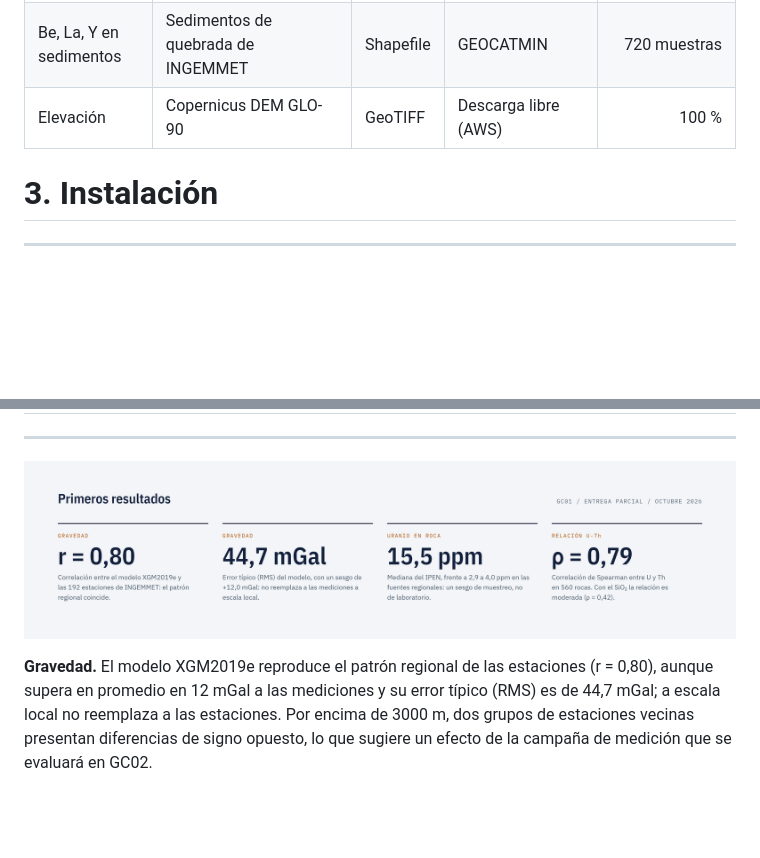
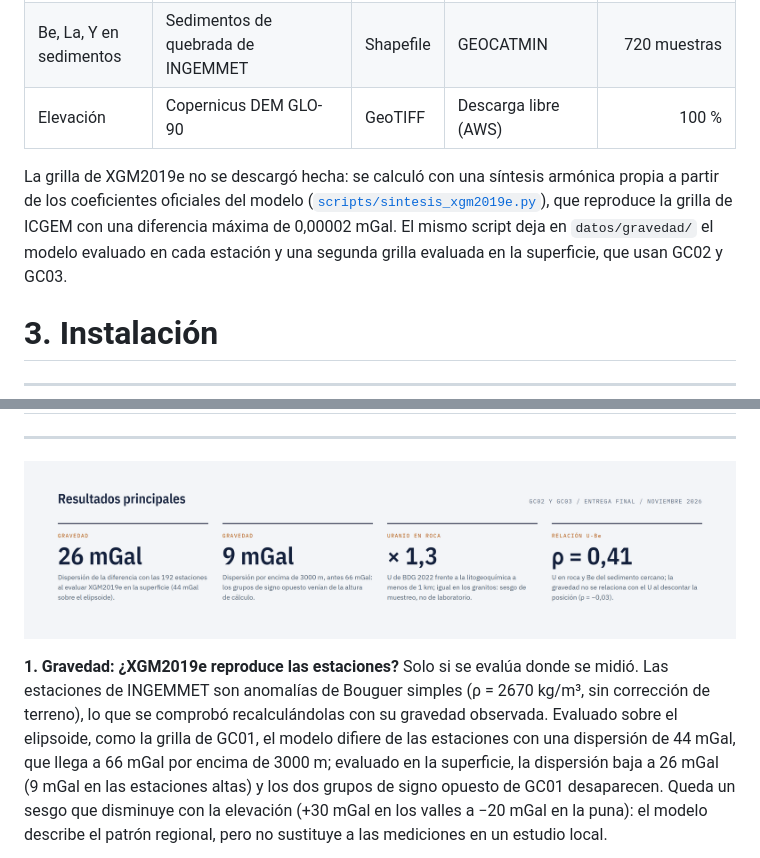
Before and after one commit to HeisenbergPy/Prospectivity-for-U-REE-Peru-Central, a Markdown page: README.md, 2 parts joined by grey strips. Rendered like a GitHub page; pictures changed too: recursos/resultados.png; blank space fills up the shorter version.

Commit message:
Actualizado el README con los resultados finales

```diff
--- a/README.md
+++ b/README.md
@@ -54,6 +54,11 @@ procedimiento de obtención se describen en [`datos/LEEME.md`](datos/LEEME.md).
 | Be, La, Y en sedimentos | Sedimentos de quebrada de INGEMMET | Shapefile | GEOCATMIN | 720 muestras |
 | Elevación | Copernicus DEM GLO-90 | GeoTIFF | Descarga libre (AWS) | 100 % |
 
+La grilla de XGM2019e no se descargó hecha: se calculó con una síntesis armónica propia a partir de los coeficientes
+oficiales del modelo ([`scripts/sintesis_xgm2019e.py`](scripts/sintesis_xgm2019e.py)), que reproduce la grilla de
+ICGEM con una diferencia máxima de 0,00002 mGal. El mismo script deja en `datos/gravedad/` el modelo evaluado en cada
+estación y una segunda grilla evaluada en la superficie, que usan GC02 y GC03.
+
 # **3. Instalación**
 
 ---
@@ -135,6 +155,9 @@ README se generan como se indica en [`recursos/LEEME.md`](recursos/LEEME.md).
 
-**Gravedad.** El modelo XGM2019e reproduce el patrón regional de las estaciones (r = 0,80), aunque supera en promedio
-en 12 mGal a las mediciones y su error típico (RMS) es de 44,7 mGal; a escala local no reemplaza a las estaciones.
-Por encima de 3000 m, dos grupos de estaciones vecinas presentan diferencias de signo opuesto, lo que sugiere un
-efecto de la campaña de medición que se evaluará en GC02.
+**1. Gravedad: ¿XGM2019e reproduce las estaciones?** Solo si se evalúa donde se midió. Las estaciones de INGEMMET son
+anomalías de Bouguer simples (ρ = 2670 kg/m³, sin corrección de terreno), lo que se comprobó recalculándolas con su
+gravedad observada. Evaluado sobre el elipsoide, como la grilla de GC01, el modelo difiere de las estaciones con una
+dispersión de 44 mGal, que llega a 66 mGal por encima de 3000 m; evaluado en la superficie, la dispersión baja a
+26 mGal (9 mGal en las estaciones altas) y los dos grupos de signo opuesto de GC01 desaparecen. Queda un sesgo que
+disminuye con la elevación (+30 mGal en los valles a −20 mGal en la puna): el modelo describe el patrón regional,
+pero no sustituye a las mediciones en un estudio local.
 
```
Also changed, not shown: other parts of README.md (+51 -19 lines), recursos/LEEME.md (+3 -2 lines), 1 other file.
